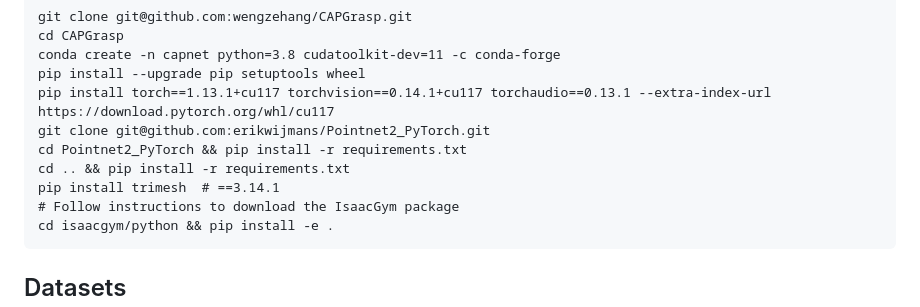
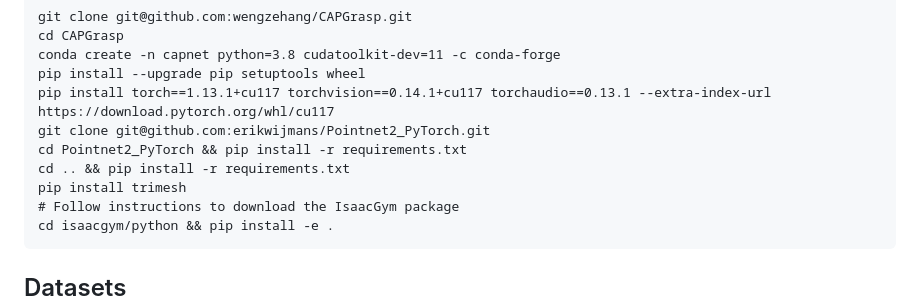
Before and after one commit to wengzehang/CAPGrasp, a Markdown page: README.md, the part around the change. Rendered like a GitHub page.

````diff
--- a/README.md
+++ b/README.md
@@ -26,7 +26,7 @@ pip install torch==1.13.1+cu117 torchvision==0.14.1+cu117 torchaudio==0.13.1 --e
 git clone git@github.com:erikwijmans/Pointnet2_PyTorch.git
 cd Pointnet2_PyTorch && pip install -r requirements.txt
 cd .. && pip install -r requirements.txt
-pip install trimesh  # ==3.14.1
+pip install trimesh
 # Follow instructions to download the IsaacGym package
 cd isaacgym/python && pip install -e .
 ```
````
